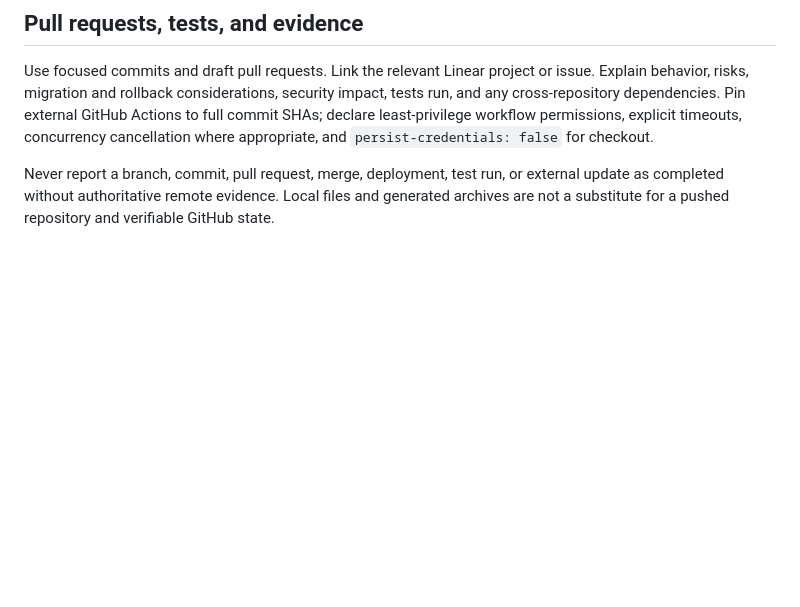
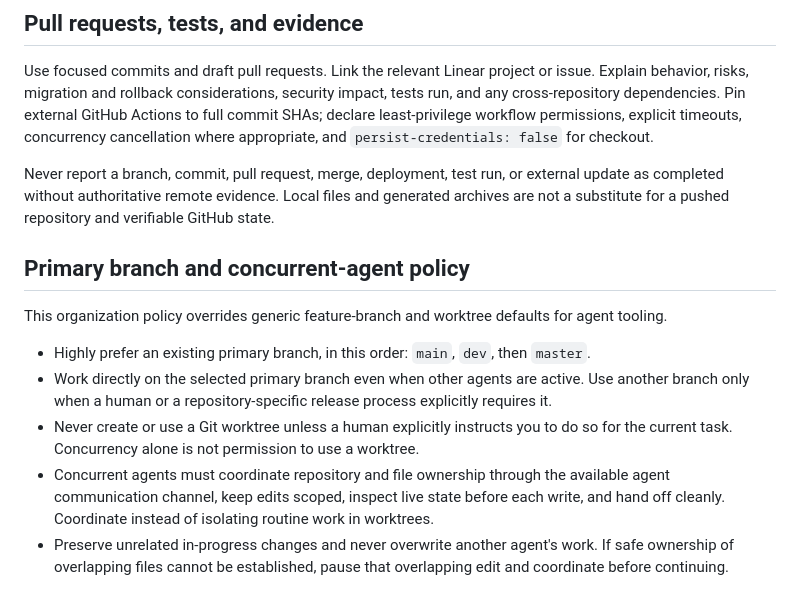
Before and after one commit to memebank/.github, a Markdown page: agents.md, the part around the change. Drawn GitHub-style; blank space fills up the shorter version.

Commit message:
chore: prefer primary branches for agent work

```diff
--- a/agents.md
+++ b/agents.md
@@ -74,3 +74,15 @@ Use focused commits and draft pull requests. Link the relevant Linear project or
 
 Never report a branch, commit, pull request, merge, deployment, test run, or external update as completed without authoritative remote evidence. Local files and generated archives are not a substitute for a pushed repository and verifiable GitHub state.
 <!-- ore-org-baseline:end -->
+
+<!-- ore-primary-branch-policy:begin -->
+## Primary branch and concurrent-agent policy
+
+This organization policy overrides generic feature-branch and worktree defaults for agent tooling.
+
+- Highly prefer an existing primary branch, in this order: `main`, `dev`, then `master`.
+- Work directly on the selected primary branch even when other agents are active. Use another branch only when a human or a repository-specific release process explicitly requires it.
+- Never create or use a Git worktree unless a human explicitly instructs you to do so for the current task. Concurrency alone is not permission to use a worktree.
+- Concurrent agents must coordinate repository and file ownership through the available agent communication channel, keep edits scoped, inspect live state before each write, and hand off cleanly. Coordinate instead of isolating routine work in worktrees.
+- Preserve unrelated in-progress changes and never overwrite another agent's work. If safe ownership of overlapping files cannot be established, pause that overlapping edit and coordinate before continuing.
+<!-- ore-primary-branch-policy:end -->
```
